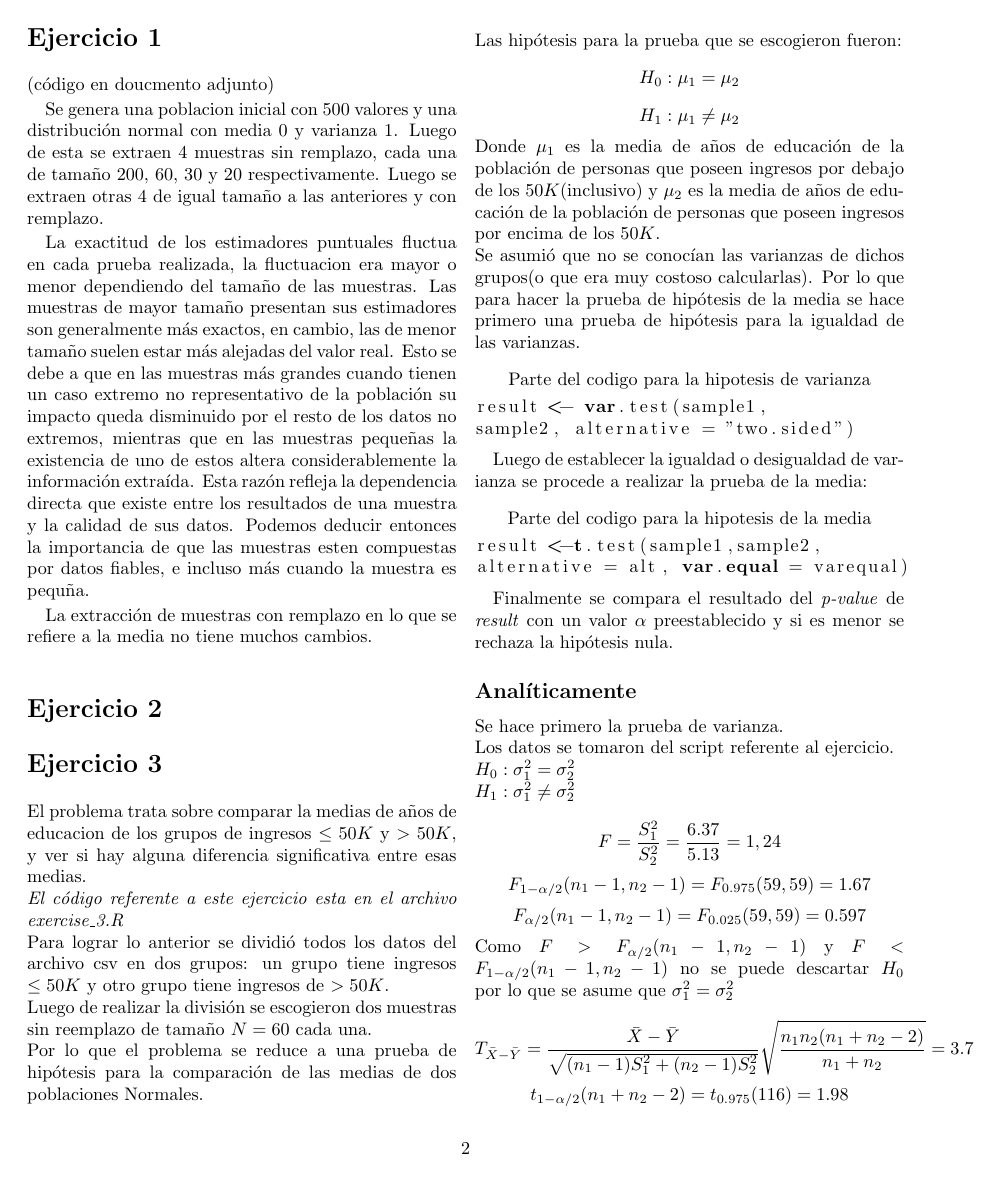
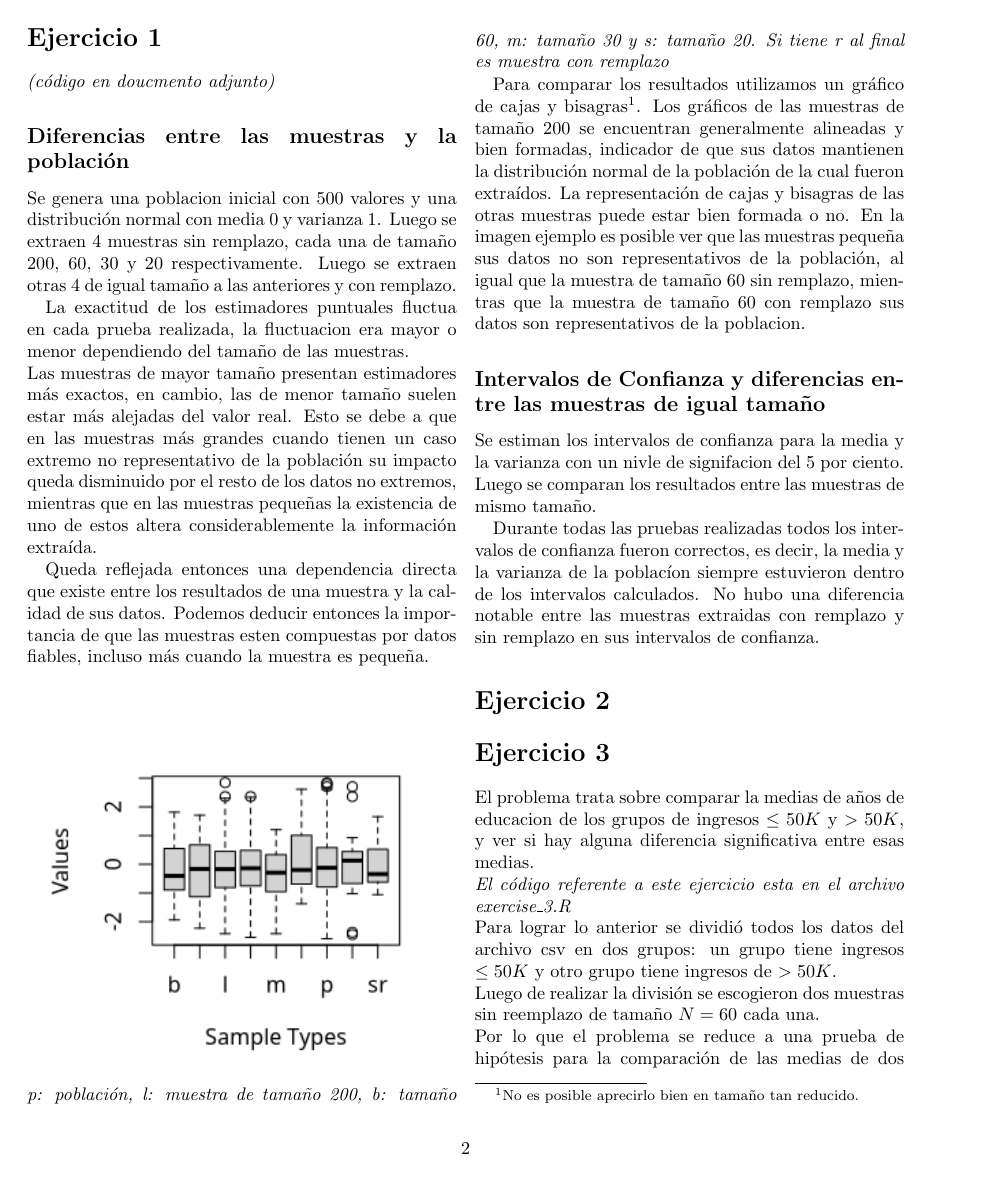
Before and after one commit to rodrigo-pino/stats-first-project, a LaTeX document (report/report.tex): page 2 of 3. Compiled offline with pdfLaTeX; the source files are stored in an older character set and shown here as Unicode.

Commit message:
Update report

```diff
--- a/report/report.tex
+++ b/report/report.tex
@@ -3,10 +3,11 @@
 \usepackage{amsmath}
 \usepackage{amsfonts}
 \usepackage{amssymb}
-\usepackage{graphicx}
 \usepackage{tikz}
 \usepackage{listings}
 \usepackage[width=17.00cm]{geometry}
+\usepackage{graphicx}
+\graphicspath{{./images/}}
 \newcommand{\argt}{\theta}
 
 
@@ -91,16 +92,35 @@ Estudiante P\'erez P\'erez \footnote{Soy estudiante de X año de mi carrera.}\\}
 
 
 \section*{Ejercicio 1}
-(c\'odigo en doucmento adjunto)
+\textit{(c\'odigo en doucmento adjunto)}
  %(Zmin')
 
-Se genera una poblacion inicial con 500 valores y una distribución normal con media 0 y varianza 1. Luego de esta se extraen 4 muestras sin remplazo, cada una de tamaño 200, 60, 30 y 20 respectivamente. Luego se extraen otras 4 de igual tamaño a las anteriores y con remplazo.
+\subsection*{Diferencias entre las muestras y la poblaci\'on}
 
-La exactitud de los estimadores puntuales fluctua en cada prueba realizada, la fluctuacion era mayor o menor dependiendo del tama\~no de las muestras.
-Las muestras de mayor tamaño presentan sus estimadores son generalmente más exactos, en cambio, las de menor tamaño suelen estar más alejadas del valor real. Esto se debe a que en las muestras más grandes cuando tienen un caso extremo no representativo de la población su impacto queda disminuido por el resto de los datos no extremos, mientras que en las muestras pequeñas la existencia de uno de estos altera considerablemente la información extra\'ida. Esta razón refleja la dependencia directa que existe entre los resultados de una muestra y la calidad de sus datos. Podemos deducir entonces la importancia de que las muestras esten compuestas por datos fiables, e incluso m\'as cuando la muestra es pequ\~na.
+Se genera una poblacion inicial con 500 valores y una distribución normal con media 0 y varianza 1. Luego se extraen 4 muestras sin remplazo, cada una de tamaño 200, 60, 30 y 20 respectivamente. Luego se extraen otras 4 de igual tamaño a las anteriores y con remplazo.
 
-La extracci\'on de muestras con remplazo en lo que se refiere a la media no tiene muchos cambios.
+La exactitud de los estimadores puntuales fluctua en cada prueba realizada, la fluctuacion era mayor o menor dependiendo del tama\~no de las muestras. \\
+Las muestras de mayor tamaño presentan estimadores más exactos, en cambio, las de menor tamaño suelen estar más alejadas del valor real.
+Esto se debe a que en las muestras más grandes cuando tienen un caso extremo no representativo de la población su impacto queda disminuido por el resto de los datos no extremos,
+mientras que en las muestras pequeñas la existencia de uno de estos altera considerablemente la información extra\'ida.
 
+Queda reflejada entonces una dependencia directa que existe entre los resultados de una muestra y la calidad de sus datos. Podemos deducir entonces la importancia de que las muestras esten compuestas por datos fiables, incluso m\'as cuando la muestra es peque\~na.
+
+\includegraphics{images/ex1_box_300.png}
+\textit{p: poblaci\'on, l: muestra de tama\~no 200, b: tama\~no 60, m: tama\~no 30 y s: tama\~no 20}.
+\textit{Si tiene r al final es muestra con remplazo}
+
+Para comparar los resultados utilizamos un gr\'afico de cajas y bisagras\footnote{No es posible aprecirlo bien en tama\~no tan reducido.}.
+Los gr\'aficos de las muestras de tama\~no 200 se encuentran generalmente alineadas y bien formadas, indicador de que sus datos mantienen la distribución normal de la poblaci\'on de la cual fueron extra\'idos.
+La representaci\'on de cajas y bisagras de las otras muestras puede estar bien formada o no.
+En la imagen ejemplo es posible ver que las muestras peque\~na sus datos no son representativos de la poblaci\'on,
+al igual que la muestra de tamaño 60 sin remplazo, mientras que la muestra de tama\~no 60 con remplazo sus datos son representativos de la poblacion.
+
+\subsection*{Intervalos de Confianza y diferencias entre las muestras de igual tama\~no}
+Se estiman los intervalos de confianza para la media y la varianza con un nivle de signifacion del 5 por ciento. Luego se comparan los resultados entre las muestras de mismo tamaño.
+
+Durante todas las pruebas realizadas todos los intervalos de confianza fueron correctos, es decir, la media y la varianza de la poblac\'ion siempre estuvieron dentro de los intervalos calculados.
+No hubo una diferencia notable entre las muestras extraidas con remplazo y sin remplazo en sus intervalos de confianza.
 
 \section*{Ejercicio 2}
 
```
Also changed, not shown: report/report.pdf.
